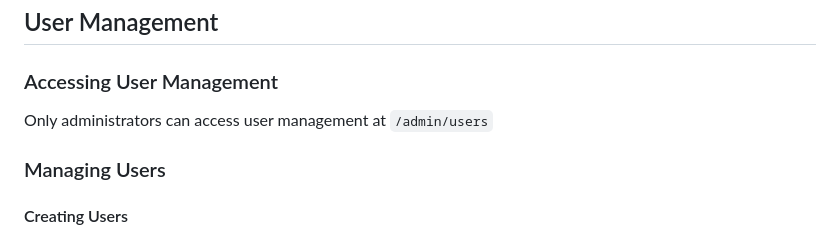
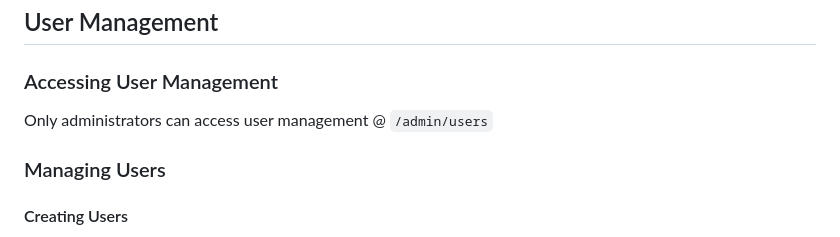
Before and after one commit to GitTimeraider/Directadmin-Emailforwarder-docker, a Markdown page: README.md, the part around the change. Drawn GitHub-style.

```diff
--- a/README.md
+++ b/README.md
@@ -115,7 +115,7 @@ Access the application at `http://localhost:5000`
 
 ### Accessing User Management
 
-Only administrators can access user management at `/admin/users`
+Only administrators can access user management @ `/admin/users`
 
 ### Managing Users
 
```
